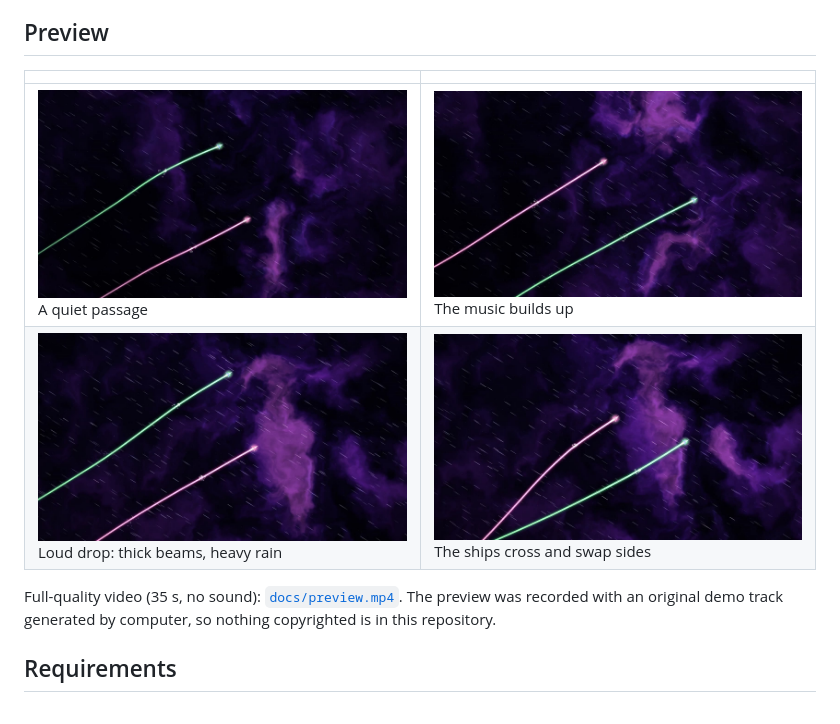
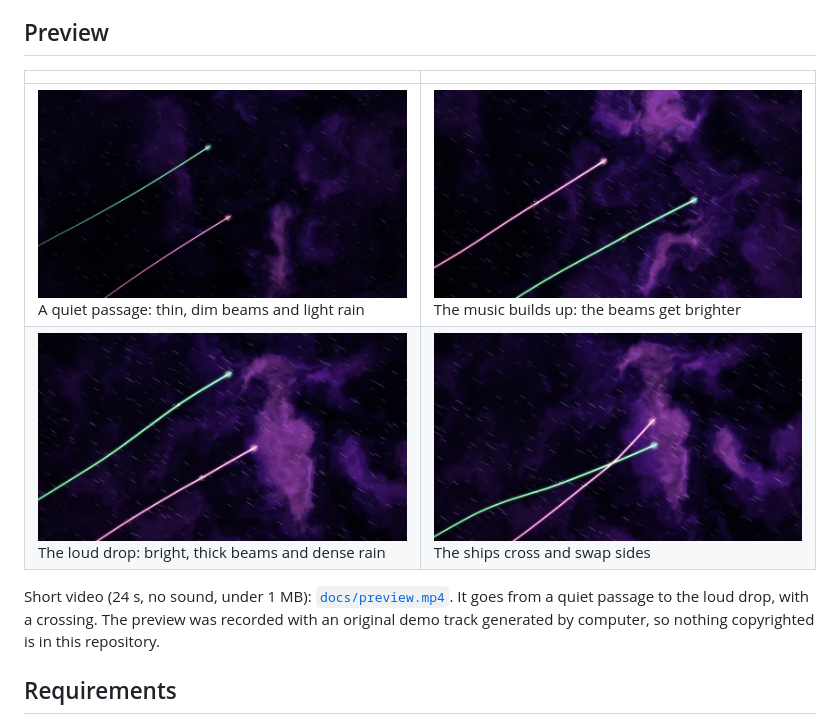
Before and after one commit to dghAyoub/spacewall-ships, a Markdown page: README.md, the part around the change. Drawn GitHub-style; pictures changed too: docs/screenshot-1-calm.jpg (deleted), docs/screenshot-1-quiet.jpg (added), docs/screenshot-4-crossing.jpg.

```diff
--- a/README.md
+++ b/README.md
@@ -14,10 +14,10 @@ It reacts to whatever your computer is playing (Spotify, YouTube, games...), run
 ## Preview
 | | |
 |---|---|
-| <img src="docs/screenshot-1-calm.jpg" width="400"><br>A quiet passage | <img src="docs/screenshot-2-build.jpg" width="400"><br>The music builds up |
-| <img src="docs/screenshot-3-loud.jpg" width="400"><br>Loud drop: thick beams, heavy rain | <img src="docs/screenshot-4-crossing.jpg" width="400"><br>The ships cross and swap sides |
+| <img src="docs/screenshot-1-quiet.jpg" width="400"><br>A quiet passage: thin, dim beams and light rain | <img src="docs/screenshot-2-build.jpg" width="400"><br>The music builds up: the beams get brighter |
+| <img src="docs/screenshot-3-loud.jpg" width="400"><br>The loud drop: bright, thick beams and dense rain | <img src="docs/screenshot-4-crossing.jpg" width="400"><br>The ships cross and swap sides |
 
-Full-quality video (35 s, no sound): [`docs/preview.mp4`](docs/preview.mp4).
+Short video (24 s, no sound, under 1 MB): [`docs/preview.mp4`](docs/preview.mp4). It goes from a quiet passage to the loud drop, with a crossing.
 The preview was recorded with an original demo track generated by computer, so nothing copyrighted is in this repository.
 
 ## Requirements
```
Also changed, not shown: README.fr.md (+3 -3 lines), 1 other file.
